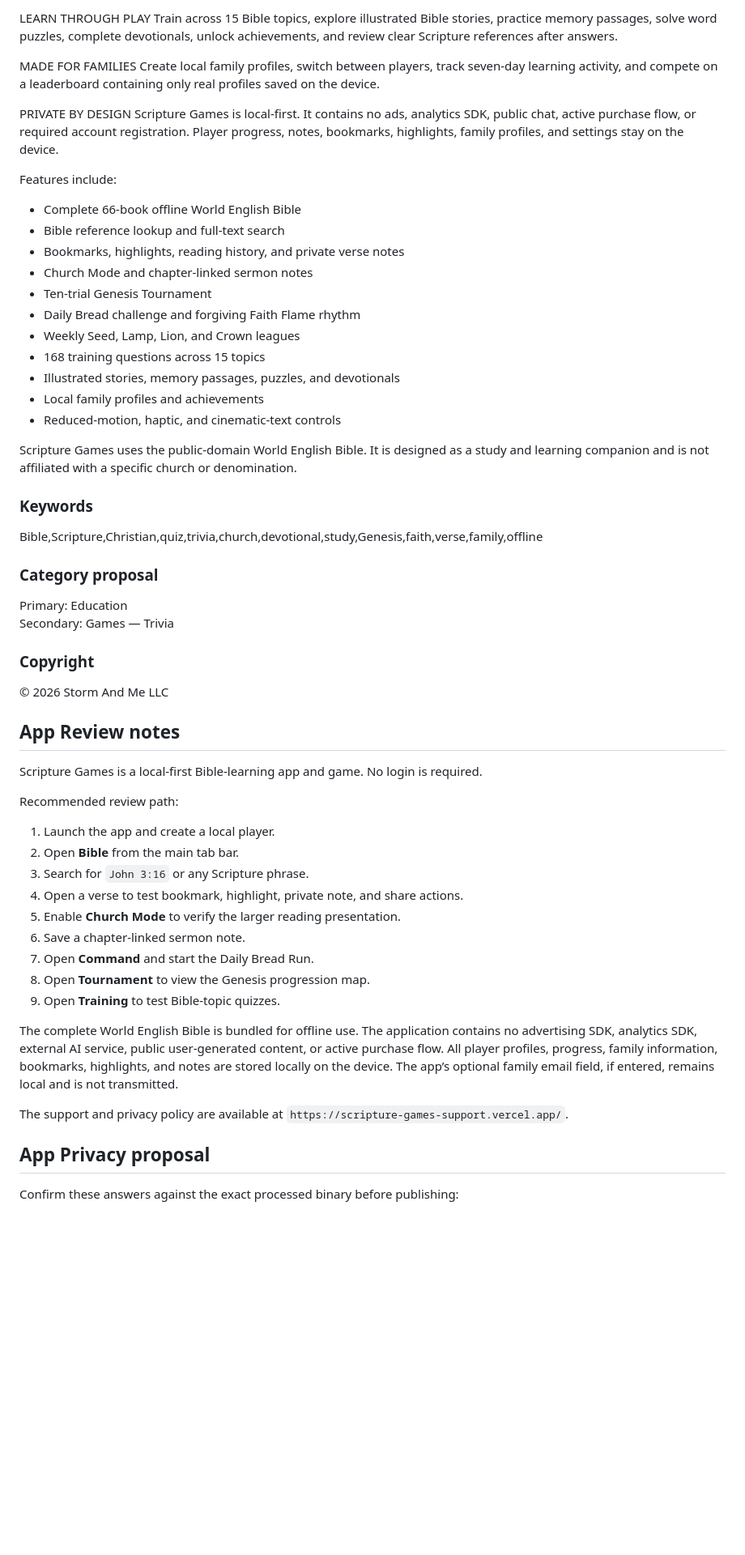
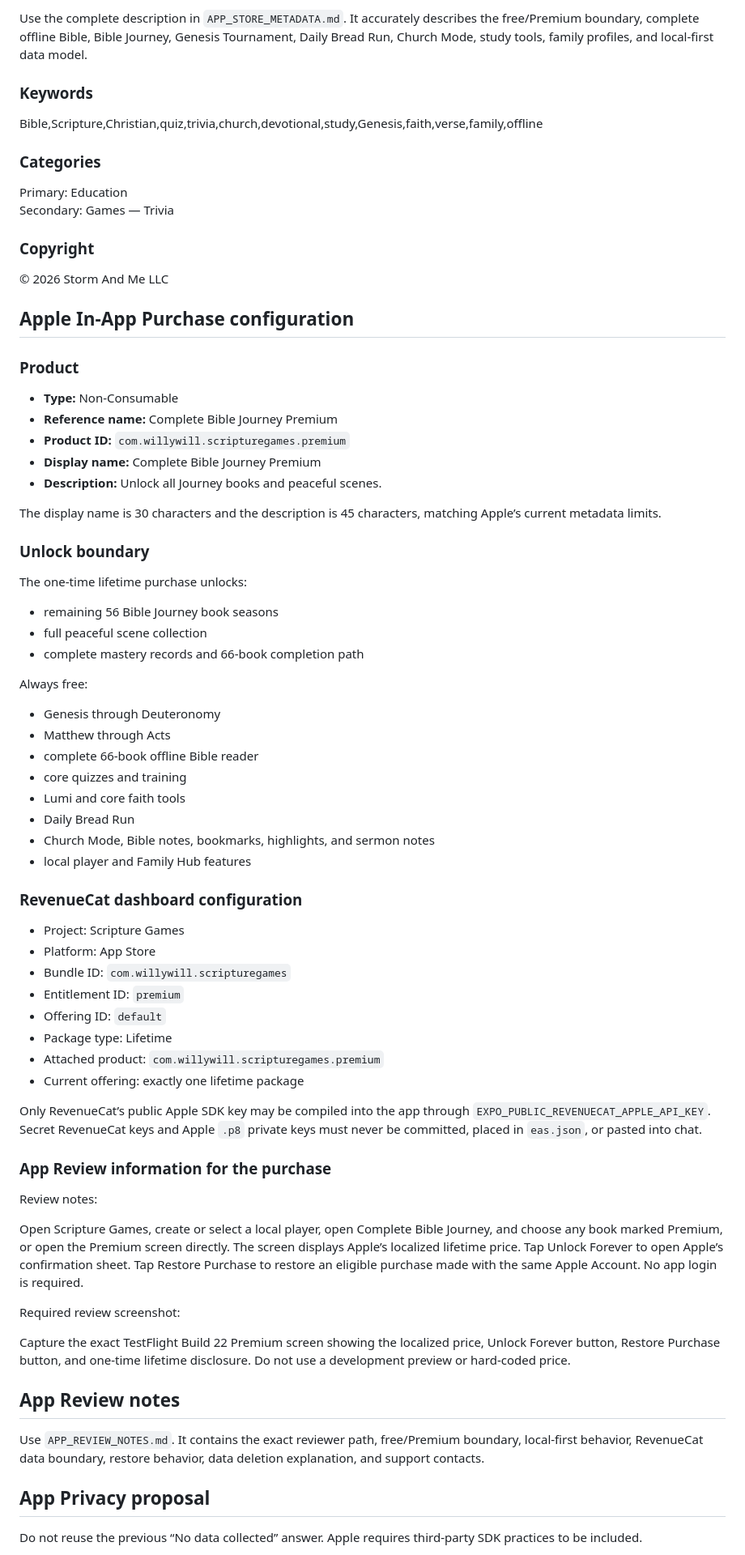
Before and after one commit to wscott2k26/ScriptureGames, a Markdown page: APP_STORE_SUBMISSION_1.0.0.md, the part around one of its changes. Shown at 81% size. Drawn GitHub-style; blank space fills up the shorter version.

Commit message:
docs: rebuild App Store submission package for Build 22

```diff
--- a/APP_STORE_SUBMISSION_1.0.0.md
+++ b/APP_STORE_SUBMISSION_1.0.0.md
@@ -44,32 +75,10 @@ Switch on large-text Church Mode, bookmark verses, add private notes, highlight
-LEARN THROUGH PLAY
-Train across 15 Bible topics, explore illustrated Bible stories, practice memory passages, solve word puzzles, complete devotionals, unlock achievements, and review clear Scripture references after answers.
-
-MADE FOR FAMILIES
-Create local family profiles, switch between players, track seven-day learning activity, and compete on a leaderboard containing only real profiles saved on the device.
-
-PRIVATE BY DESIGN
-Scripture Games is local-first. It contains no ads, analytics SDK, public chat, active purchase flow, or required account registration. Player progress, notes, bookmarks, highlights, family profiles, and settings stay on the device.
-
-Features include:
-- Complete 66-book offline World English Bible
-- Bible reference lookup and full-text search
-- Bookmarks, highlights, reading history, and private verse notes
-- Church Mode and chapter-linked sermon notes
-- Ten-trial Genesis Tournament
-- Daily Bread challenge and forgiving Faith Flame rhythm
-- Weekly Seed, Lamp, Lion, and Crown leagues
-- 168 training questions across 15 topics
-- Illustrated stories, memory passages, puzzles, and devotionals
-- Local family profiles and achievements
-- Reduced-motion, haptic, and cinematic-text controls
-
-Scripture Games uses the public-domain World English Bible. It is designed as a study and learning companion and is not affiliated with a specific church or denomination.
+Use the complete description in `APP_STORE_METADATA.md`. It accurately describes the free/Premium boundary, complete offline Bible, Bible Journey, Genesis Tournament, Daily Bread Run, Church Mode, study tools, family profiles, and local-first data model.
 
 ### Keywords
 
 Bible,Scripture,Christian,quiz,trivia,church,devotional,study,Genesis,faith,verse,family,offline
 
-### Category proposal
+### Categories
 
 Primary: Education
 Secondary: Games — Trivia
@@ -78,26 +87,65 @@ Secondary: Games — Trivia
 
 © 2026 Storm And Me LLC
 
+## Apple In-App Purchase configuration
+
+### Product
+
+- **Type:** Non-Consumable
+- **Reference name:** Complete Bible Journey Premium
+- **Product ID:** `com.willywill.scripturegames.premium`
+- **Display name:** Complete Bible Journey Premium
+- **Description:** Unlock all Journey books and peaceful scenes.
+
+The display name is 30 characters and the description is 45 characters, matching Apple’s current metadata limits.
+
+### Unlock boundary
+
+The one-time lifetime purchase unlocks:
+
+- remaining 56 Bible Journey book seasons
+- full peaceful scene collection
+- complete mastery records and 66-book completion path
+
+Always free:
+
+- Genesis through Deuteronomy
+- Matthew through Acts
+- complete 66-book offline Bible reader
+- core quizzes and training
+- Lumi and core faith tools
+- Daily Bread Run
+- Church Mode, Bible notes, bookmarks, highlights, and sermon notes
+- local player and Family Hub features
+
+### RevenueCat dashboard configuration
+
+- Project: Scripture Games
+- Platform: App Store
+- Bundle ID: `com.willywill.scripturegames`
+- Entitlement ID: `premium`
+- Offering ID: `default`
+- Package type: Lifetime
+- Attached product: `com.willywill.scripturegames.premium`
+- Current offering: exactly one lifetime package
+
+Only RevenueCat’s public Apple SDK key may be compiled into the app through `EXPO_PUBLIC_REVENUECAT_APPLE_API_KEY`. Secret RevenueCat keys and Apple `.p8` private keys must never be committed, placed in `eas.json`, or pasted into chat.
+
+### App Review information for the purchase
+
+Review notes:
+
+Open Scripture Games, create or select a local player, open Complete Bible Journey, and choose any book marked Premium, or open the Premium screen directly. The screen displays Apple’s localized lifetime price. Tap Unlock Forever to open Apple’s confirmation sheet. Tap Restore Purchase to restore an eligible purchase made with the same Apple Account. No app login is required.
+
+Required review screenshot:
+
+Capture the exact TestFlight Build 22 Premium screen showing the localized price, Unlock Forever button, Restore Purchase button, and one-time lifetime disclosure. Do not use a development preview or hard-coded price.
+
 ## App Review notes
 
-Scripture Games is a local-first Bible-learning app and game. No login is required.
-
-Recommended review path:
-1. Launch the app and create a local player.
-2. Open **Bible** from the main tab bar.
-3. Search for `John 3:16` or any Scripture phrase.
-4. Open a verse to test bookmark, highlight, private note, and share actions.
-5. Enable **Church Mode** to verify the larger reading presentation.
-6. Save a chapter-linked sermon note.
-7. Open **Command** and start the Daily Bread Run.
-8. Open **Tournament** to view the Genesis progression map.
-9. Open **Training** to test Bible-topic quizzes.
-
-The complete World English Bible is bundled for offline use. The application contains no advertising SDK, analytics SDK, external AI service, public user-generated content, or active purchase flow. All player profiles, progress, family information, bookmarks, highlights, and notes are stored locally on the device. The app’s optional family email field, if entered, remains local and is not transmitted.
-
-The support and privacy policy are available at `https://scripture-games-support.vercel.app/`.
+Use `APP_REVIEW_NOTES.md`. It contains the exact reviewer path, free/Premium boundary, local-first behavior, RevenueCat data boundary, restore behavior, data deletion explanation, and support contacts.
 
 ## App Privacy proposal
 
-Confirm these answers against the exact processed binary before publishing:
+Do not reuse the previous “No data collected” answer. Apple requires third-party SDK practices to be included.
 
```
Also changed, not shown: other parts of APP_STORE_SUBMISSION_1.0.0.md (+159 -72 lines).
